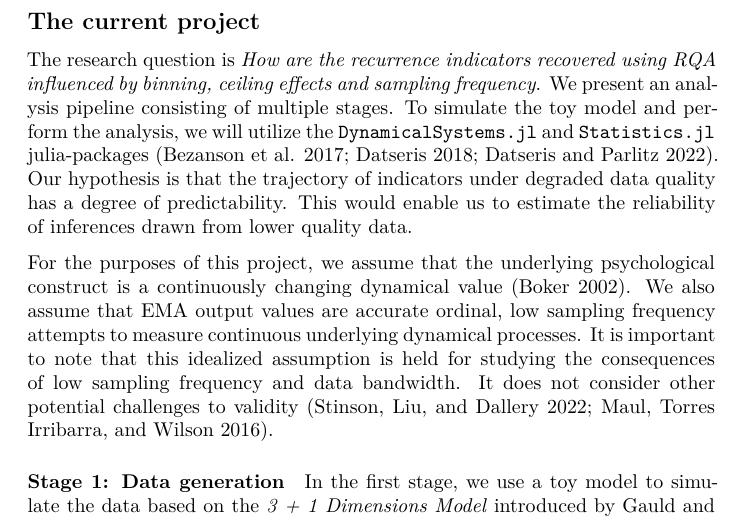
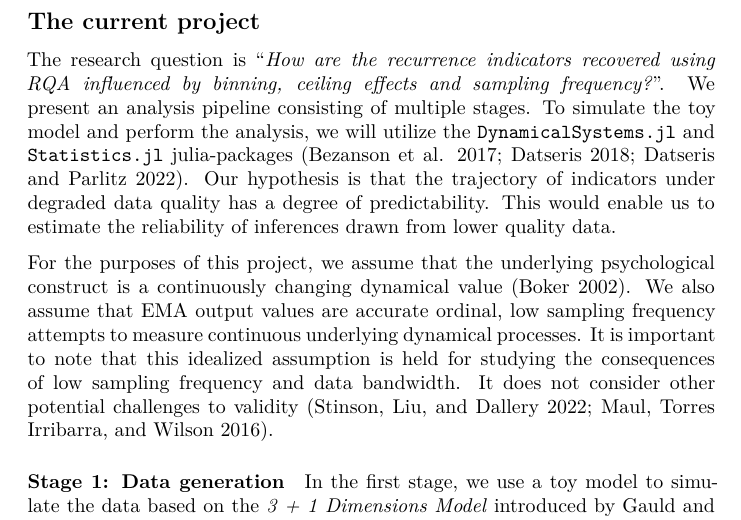
Before and after one commit to MvanSteenbergen/MappingInstability, a Quarto document (Proposal/proposal.qmd): part of page 2 of 6, cut so that both start at the same text. Rendered offline with R 4.5, knitr and Pandoc in place of Quarto, then LaTeX, with nearby package versions; drawn as R Markdown's standard PDF in place of the format the file asks for.

Commit message:
post factum

```diff
--- a/Proposal/proposal.qmd
+++ b/Proposal/proposal.qmd
@@ -6,7 +6,7 @@ authors:
     orcid: 0009-0000-5071-8908
     email: m.vansteenbergen@uu.nl
     affiliation:
-      - name: Utrecht University
+      - name: Utrecht University (MSBBSS)
         city: Utrecht, The Netherlands
         url: www.uu.nl
     role: "Designs and implements the study"
@@ -27,7 +27,7 @@ Self-report scales have a long historical precedent in psychology. Ecological mo
 In psychology, time-dependent within-person dynamics have historically been neglected [@molenaarManifestoPsychologyIdiographic2004]. The methods in this paradigm are still in relative infancy within a psychological context. They are often imported from complex dynamical systems theory, which is an area of mathematics that concerns itself with the study of time-dependent dynamics of systems. A popular analysis technique is called Recurrence Quantification Analysis (RQA). It results in the identification of recurrent patterns, or repetitions, in a time series [@webber2005recurrence]. One can then derive several indicators of the stability, predictability, and dynamical behavior of data from these recurrences. This method was developed in the physical sciences under the assumption that measurements can be retrieved at great frequency and at high resolution, to an extent that is impossible when relying on self-report scales. Hence, it is necessary to systematically assess the consequences of utilizing EMA data on the quality of RQA output [@haslbeckRecoveringWithinPersonDynamics2022].
 
 ## The current project
-The research question is *How are the recurrence indicators recovered using RQA influenced by binning, ceiling effects and sampling frequency*. We present an analysis pipeline consisting of multiple stages. To simulate the toy model and perform the analysis, we will utilize the `DynamicalSystems.jl` and `Statistics.jl` julia-packages [@bezanson2017julia; @Datseris2018; @DatserisParlitz2022]. Our hypothesis is that the trajectory of indicators under degraded data quality has a degree of predictability. This would enable us to estimate the reliability of inferences drawn from lower quality data.
+The research question is "*How are the recurrence indicators recovered using RQA influenced by binning, ceiling effects and sampling frequency?*". We present an analysis pipeline consisting of multiple stages. To simulate the toy model and perform the analysis, we will utilize the `DynamicalSystems.jl` and `Statistics.jl` julia-packages [@bezanson2017julia; @Datseris2018; @DatserisParlitz2022]. Our hypothesis is that the trajectory of indicators under degraded data quality has a degree of predictability. This would enable us to estimate the reliability of inferences drawn from lower quality data.
 
 For the purposes of this project, we assume that the underlying psychological construct is a continuously changing dynamical value [@bokerConsequencesContinuityHunt2002]. We also assume that EMA output values are accurate ordinal, low sampling frequency attempts to measure continuous underlying dynamical processes. It is important to note that this idealized assumption is held for studying the consequences of low sampling frequency and data bandwidth. It does not consider other potential challenges to validity [@stinsonEcologicalMomentaryAssessment2022; @maulPhilosophicalFoundationsPsychological2016].
 
```
Also changed, not shown: Proposal/proposal.pdf.
